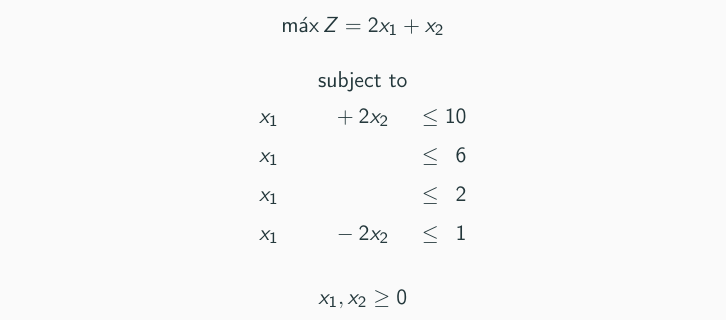
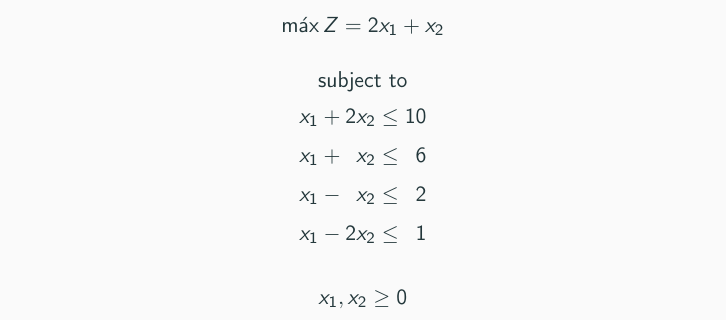
Before and after one commit to rafaeltorrese/slides_or-mathmodels, a LaTeX document (03_simplex/slides.tex, which reads 03_simplex/example_analytical-method06.tex): part of page 59 of 136, cut so that both start at the same text. Compiled offline with pdfLaTeX.

Commit message:
Use underscore for index in systeme package

```diff
--- a/03_simplex/example_analytical-method06.tex
+++ b/03_simplex/example_analytical-method06.tex
@@ -8,7 +8,7 @@
 
     \sysdelim..%
     \sysalign{r,r}%
-    \systeme[x_1_x2]%
+    \systeme[x_1x_2]%
     {
       x_1 + 2x_2  \leq 10,
       x_1 + x_2  \leq 6,
```
